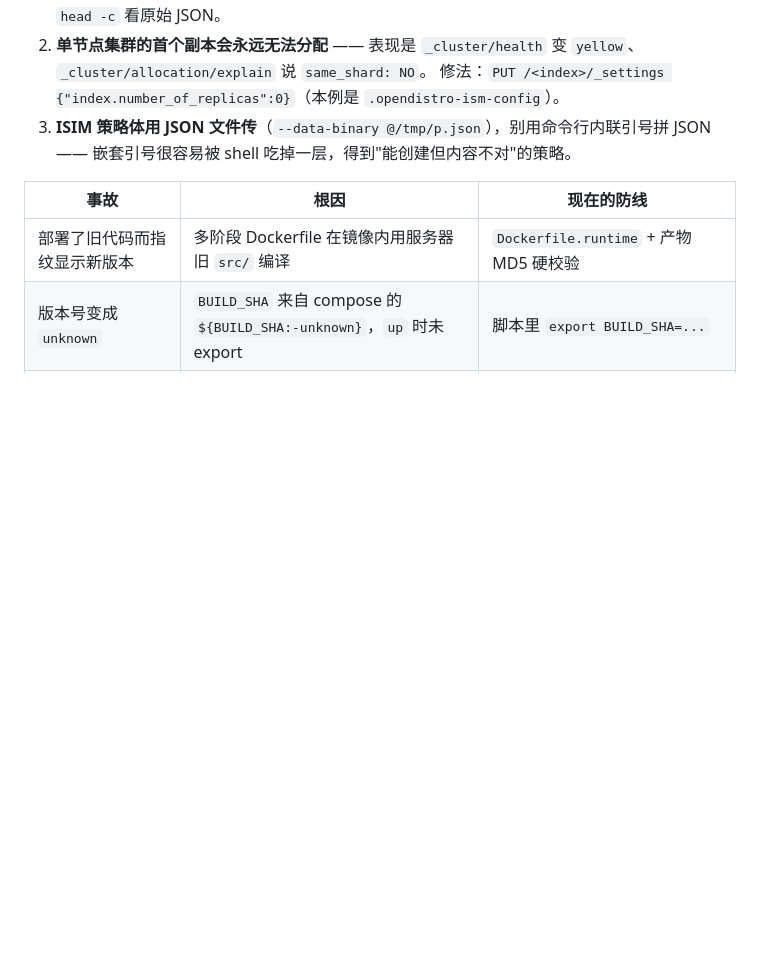
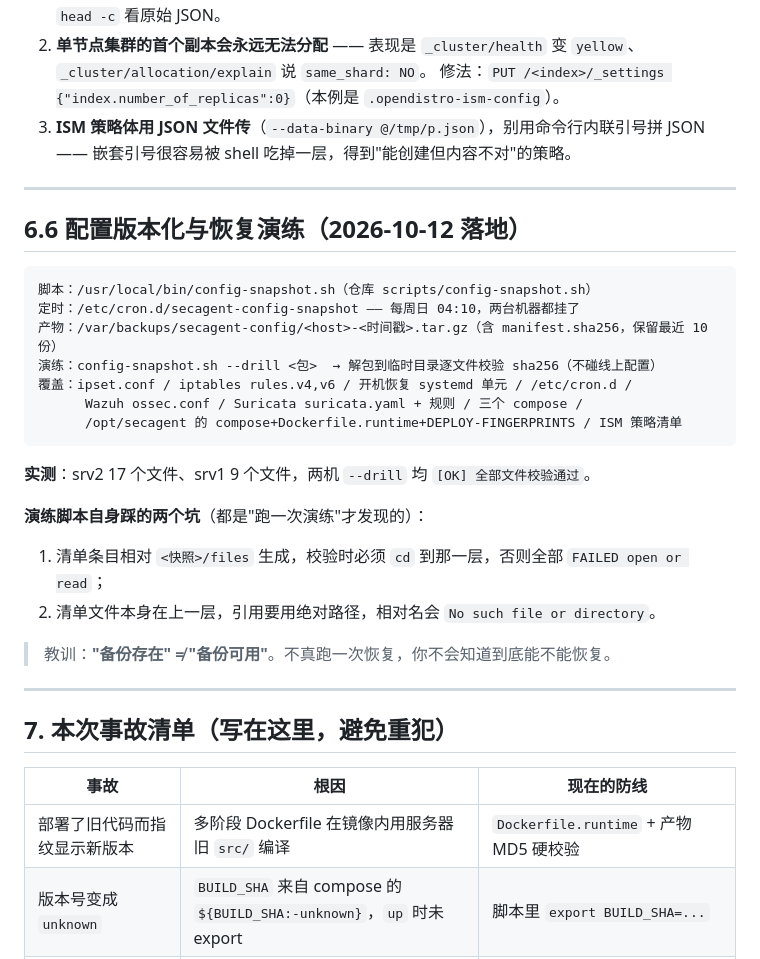
Before and after one commit to xiaokeqing/SecAgent, a Markdown page: RUNBOOK.md, the part around the change. Drawn GitHub-style; blank space fills up the shorter version.

Commit message:
docs(runbook): 补 §6.6 配置版本化与恢复演练；修回被上次编辑吃掉的 7 节标题
上一轮 §6.5 的编辑吞掉了 '## 7. 本次事故清单' 标题，事故表成了无标题表格。
本次补上 §6.6（config-snapshot.sh 定时/产物/--drill 演练/覆盖清单/实测结果/演练脚本自身两个坑）
并恢复 §7 标题。

````diff
--- a/RUNBOOK.md
+++ b/RUNBOOK.md
@@ -165,10 +165,33 @@ python3 /opt/secagent/scripts/eval-papers.py --paper auto      # 单号日 safet
 2. **单节点集群的首个副本会永远无法分配** —— 表现是 `_cluster/health` 变 `yellow`、
    `_cluster/allocation/explain` 说 `same_shard: NO`。
    修法：`PUT /<index>/_settings {"index.number_of_replicas":0}`（本例是 `.opendistro-ism-config`）。
-3. **ISIM 策略体用 JSON 文件传**（`--data-binary @/tmp/p.json`），别用命令行内联引号拼 JSON ——
+3. **ISM 策略体用 JSON 文件传**（`--data-binary @/tmp/p.json`），别用命令行内联引号拼 JSON ——
    嵌套引号很容易被 shell 吃掉一层，得到"能创建但内容不对"的策略。
 
+---
 
+## 6.6 配置版本化与恢复演练（2026-10-12 落地）
+
+```
+脚本：/usr/local/bin/config-snapshot.sh（仓库 scripts/config-snapshot.sh）
+定时：/etc/cron.d/secagent-config-snapshot —— 每周日 04:10，两台机器都挂了
+产物：/var/backups/secagent-config/<host>-<时间戳>.tar.gz（含 manifest.sha256，保留最近 10 份）
+演练：config-snapshot.sh --drill <包>  → 解包到临时目录逐文件校验 sha256（不碰线上配置）
+覆盖：ipset.conf / iptables rules.v4,v6 / 开机恢复 systemd 单元 / /etc/cron.d /
+      Wazuh ossec.conf / Suricata suricata.yaml + 规则 / 三个 compose /
+      /opt/secagent 的 compose+Dockerfile.runtime+DEPLOY-FINGERPRINTS / ISM 策略清单
+```
+**实测**：srv2 17 个文件、srv1 9 个文件，两机 `--drill` 均 `[OK] 全部文件校验通过`。
+
+**演练脚本自身踩的两个坑**（都是"跑一次演练"才发现的）：
+1. 清单条目相对 `<快照>/files` 生成，校验时必须 `cd` 到那一层，否则全部 `FAILED open or read`；
+2. 清单文件本身在上一层，引用要用绝对路径，相对名会 `No such file or directory`。
+
+> 教训：**"备份存在" ≠ "备份可用"**。不真跑一次恢复，你不会知道到底能不能恢复。
+
+---
+
+## 7. 本次事故清单（写在这里，避免重犯）
 
 | 事故 | 根因 | 现在的防线 |
 |---|---|---|
````
